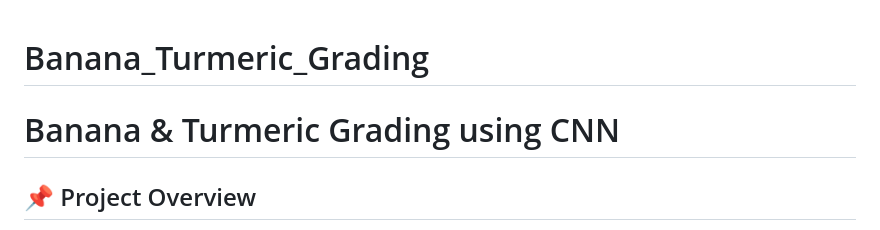
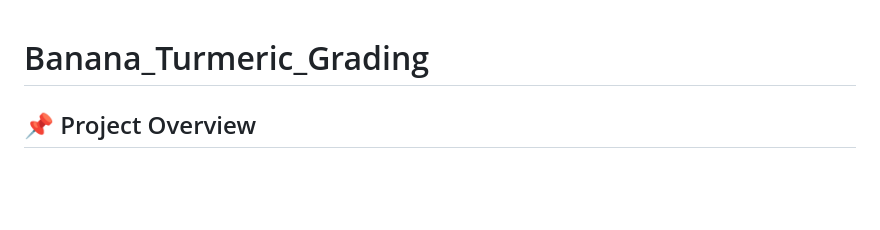
Before and after one commit to DoomsEdgeHub/Banana_Turmeric_Grading, a Markdown page: README.md, the part around the change. Rendered like a GitHub page; blank space fills up the shorter version.

```diff
--- a/README.md
+++ b/README.md
@@ -1,6 +1,5 @@
 # Banana_Turmeric_Grading
 
-# Banana & Turmeric Grading using CNN
 
 ## 📌 Project Overview
 This project aims to classify and grade Banana & Turmeric using a **Convolutional Neural Network (CNN)**. The model is trained on image data and predicts whether an input image belongs to one of the predefined categories.
```
